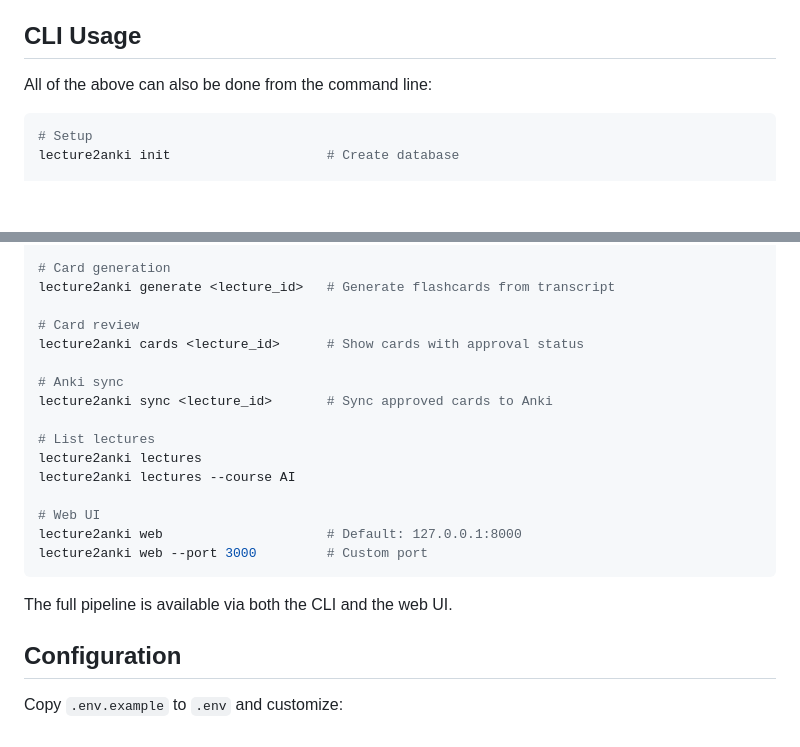
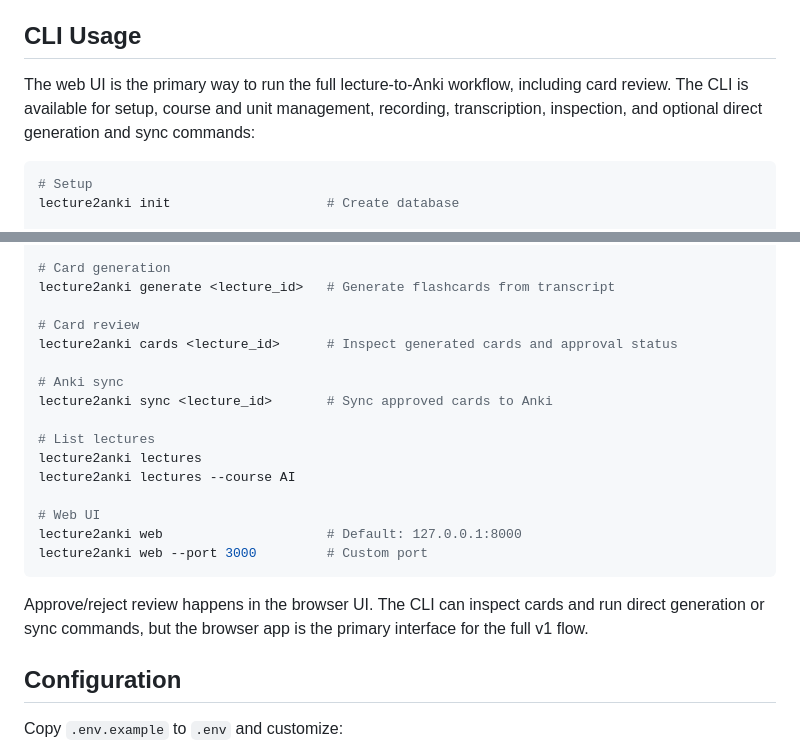
Before and after one commit to MattStaff0/lecture2anki, a Markdown page: README.md, 2 parts joined by grey strips. Drawn GitHub-style; blank space fills up the shorter version.

Commit message:
docs: make README browser-first

````diff
--- a/README.md
+++ b/README.md
@@ -98,7 +98,9 @@ Open `http://127.0.0.1:8000` in your browser. From there you can:
 
 ## CLI Usage
 
-All of the above can also be done from the command line:
+The web UI is the primary way to run the full lecture-to-Anki workflow, including card review.
+The CLI is available for setup, course and unit management, recording, transcription, inspection,
+and optional direct generation and sync commands:
 
 ```bash
 # Setup
@@ -120,7 +122,7 @@ lecture2anki transcribe <lecture_id>
 lecture2anki generate <lecture_id>   # Generate flashcards from transcript
 
 # Card review
-lecture2anki cards <lecture_id>      # Show cards with approval status
+lecture2anki cards <lecture_id>      # Inspect generated cards and approval status
 
 # Anki sync
 lecture2anki sync <lecture_id>       # Sync approved cards to Anki
@@ -134,7 +136,8 @@ lecture2anki web                     # Default: 127.0.0.1:8000
 lecture2anki web --port 3000         # Custom port
 ```
 
-The full pipeline is available via both the CLI and the web UI.
+Approve/reject review happens in the browser UI. The CLI can inspect cards and run direct
+generation or sync commands, but the browser app is the primary interface for the full v1 flow.
 
 ## Configuration
 
````
